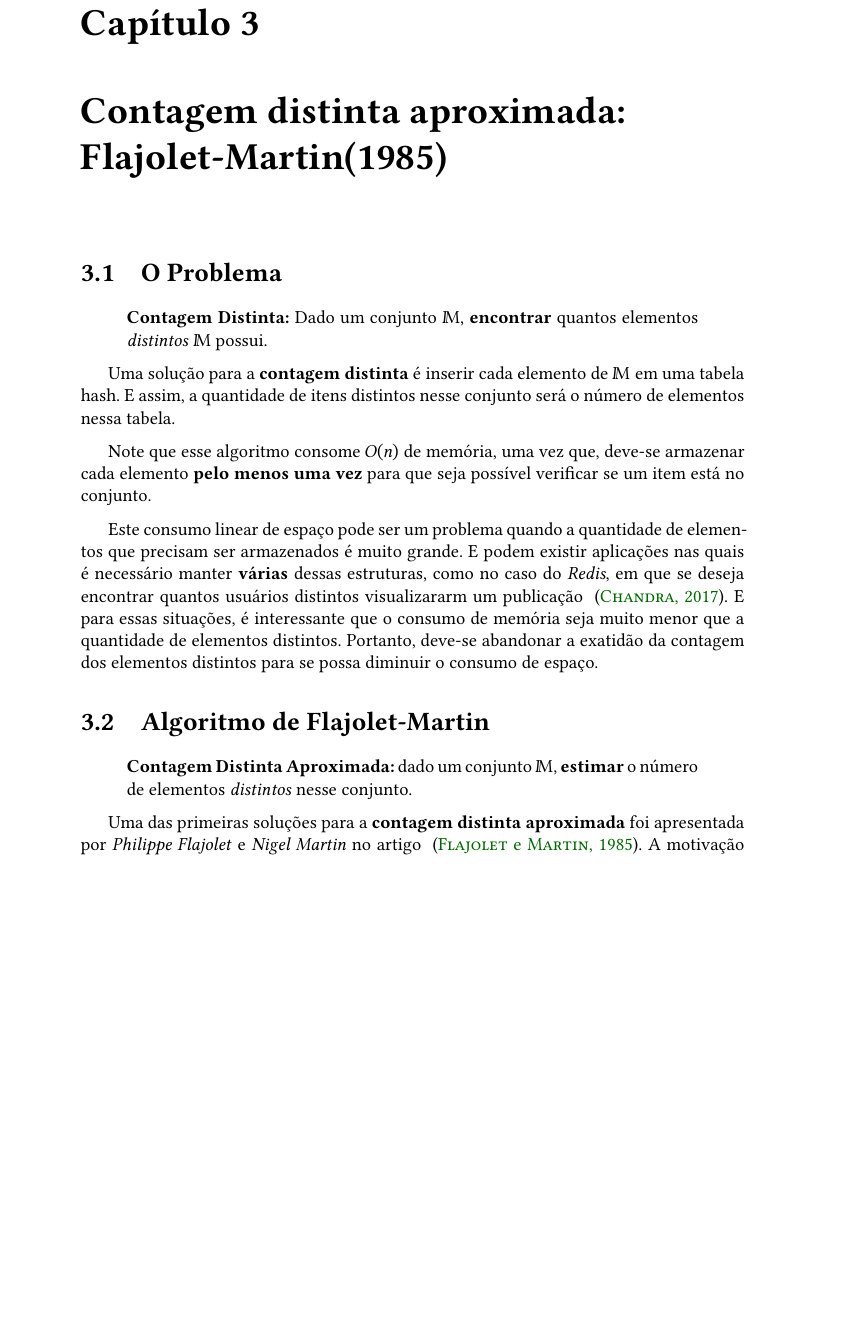
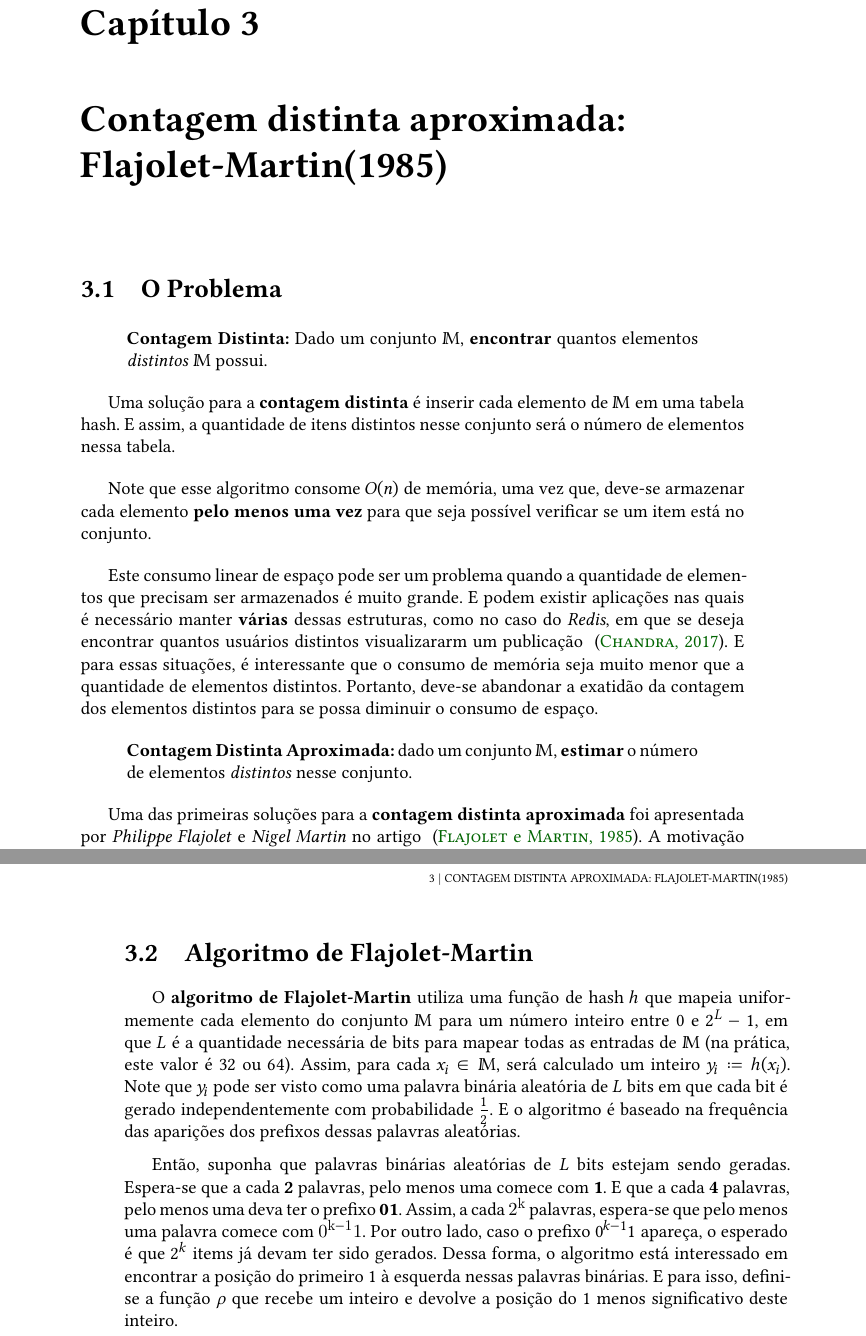
Before and after one commit to billkondo/TCC-2021, a LaTeX thesis (monografia/tese.tex, which reads monografia/conteudo/03-flajolet-martin.tex): part of page 15 of 22 before the commit and two parts of pages 15 and 16 of 22 after it, the two joined at a grey line, cut so that both start at the same text, the shorter picture padded with empty space. Compiled offline with XeLaTeX; a missing font is replaced by an installed copy or a similar font.

Commit message:
Iniciando descrição do algoritmo de Flajolet-Martin

```diff
--- a/monografia/conteudo/03-flajolet-martin.tex
+++ b/monografia/conteudo/03-flajolet-martin.tex
@@ -20,8 +20,6 @@ que se deseja encontrar quantos usuários distintos visualizararm um publicaçã
 que o consumo de memória seja muito menor que a quantidade de elementos distintos. Portanto, deve-se abandonar
 a exatidão da contagem dos elementos distintos para se possa diminuir o consumo de espaço.
 
-\section{Algoritmo de Flajolet-Martin}
-
 \begin{quote}
   \textbf{Contagem Distinta Aproximada:} dado um conjunto $\mathbb{M}$, \textbf{estimar} o número de elementos \textit{distintos}
   nesse conjunto.
@@ -31,3 +29,18 @@ Uma das primeiras soluções para a \textbf{contagem distinta aproximada} foi ap
 \textit{Nigel Martin} no artigo ~\citep{flajolet:martin:85}.
 A motivação para o desenvolvimento desse algoritmo foi a otimização de pesquisas em bancos de dados relacionais.
 E a identificação do número de elementos distintos em uma coluna era a principal dificuldade nesse processo.
+
+\section{Algoritmo de Flajolet-Martin}
+
+O \textbf{algoritmo de Flajolet-Martin} utiliza uma função de hash $h$ que mapeia uniformemente cada elemento do conjunto $\mathbb{M}$
+para um número inteiro entre $0$ e $2^L-1$, em que $L$ é a quantidade necessária de bits para mapear todas as entradas de $\mathbb{M}$
+(na prática, este valor é $32$ ou $64$).
+Assim, para cada $x_i \in \mathbb{M}$, será calculado um inteiro $y_i \coloneqq h(x_i)$. Note que $y_i$ pode ser visto como
+uma palavra binária aleatória de $L$ bits em que cada bit é gerado independentemente com probabilidade $\frac{1}{2}$.
+E o algoritmo é baseado na frequência das aparições dos prefixos dessas palavras aleatórias.
+
+Então, suponha que palavras binárias aleatórias de $L$ bits estejam sendo geradas. Espera-se que a cada \textbf{2} palavras, pelo menos uma comece
+com \textbf{1}. E que a cada \textbf{4} palavras, pelo menos uma deva ter o prefixo \textbf{01}. Assim, a cada $\mathbf{2^k}$ palavras, espera-se
+que pelo menos uma palavra comece com $\mathbf{0^{k-1}1}$. Por outro lado, caso o prefixo $0^{k-1}1$ apareça, o esperado é que $2^{k}$
+items já devam ter sido gerados. Dessa forma, o algoritmo está interessado em encontrar a posição do primeiro 1 à esquerda nessas palavras binárias.
+E para isso, defini-se a função $\rho$ que recebe um inteiro e devolve a posição do 1 menos significativo deste inteiro.
```
